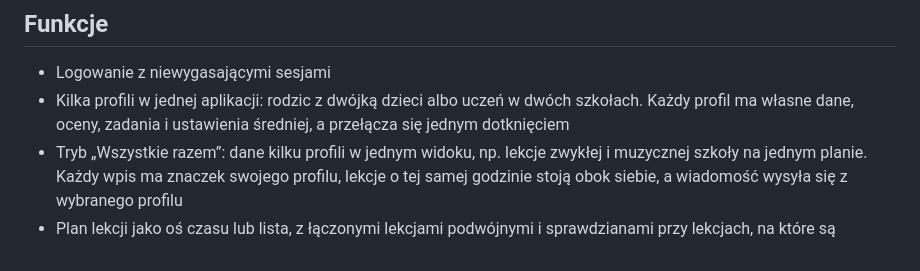
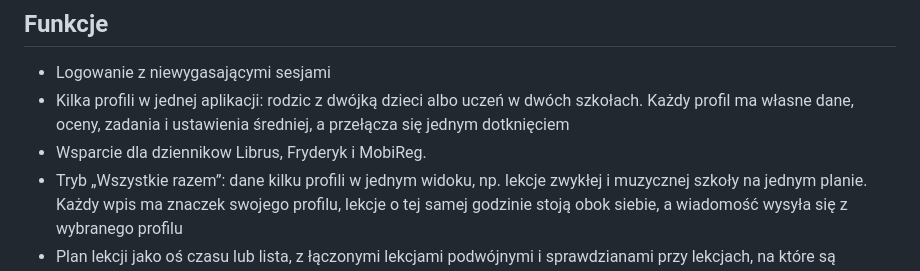
Before and after one commit to johnnydotpm/Siberia, a Markdown page: README.md, the part around the change. GitHub-like rendering.

```diff
--- a/README.md
+++ b/README.md
@@ -24,6 +24,7 @@ Librus jest wbudowanym pluginem i korzysta z tego samego interfejsu co pozostał
 
 - Logowanie z niewygasającymi sesjami
 - Kilka profili w jednej aplikacji: rodzic z dwójką dzieci albo uczeń w dwóch szkołach. Każdy profil ma własne dane, oceny, zadania i ustawienia średniej, a przełącza się jednym dotknięciem
+- Wsparcie dla dziennikow Librus, Fryderyk i MobiReg.
 - Tryb „Wszystkie razem”: dane kilku profili w jednym widoku, np. lekcje zwykłej i muzycznej szkoły na jednym planie. Każdy wpis ma znaczek swojego profilu, lekcje o tej samej godzinie stoją obok siebie, a wiadomość wysyła się z wybranego profilu
 - Plan lekcji jako oś czasu lub lista, z łączonymi lekcjami podwójnymi i sprawdzianami przy lekcjach, na które są zapowiedziane
 - Oceny w kolorach według wartości i obliczanie średniej, także ważonej, z własną wartością plusów i minusów
```
